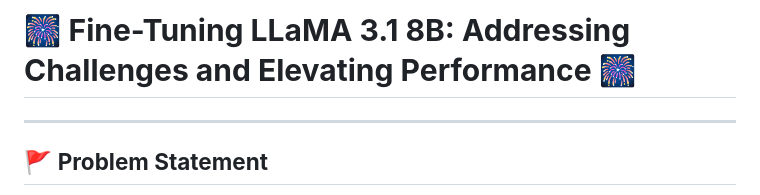
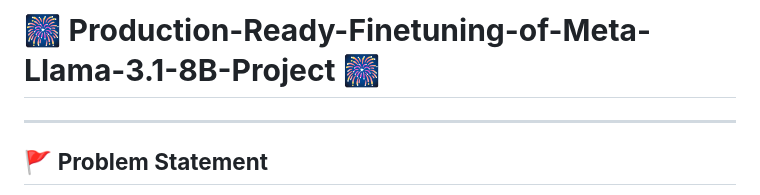
Before and after one commit to shaheennabi/Production-Ready-Instruction-Finetuning-of-Meta-Llama-3.2-3B-Instruct-Project, a Markdown page: README.md, the part around the change. Rendered like a GitHub page.

```diff
--- a/README.md
+++ b/README.md
@@ -1,4 +1,4 @@
-# 🎆 **Fine-Tuning LLaMA 3.1 8B: Addressing Challenges and Elevating Performance** 🎆
+# 🎆 **Production-Ready-Finetuning-of-Meta-Llama-3.1-8B-Project** 🎆
 
 ---
 
```
